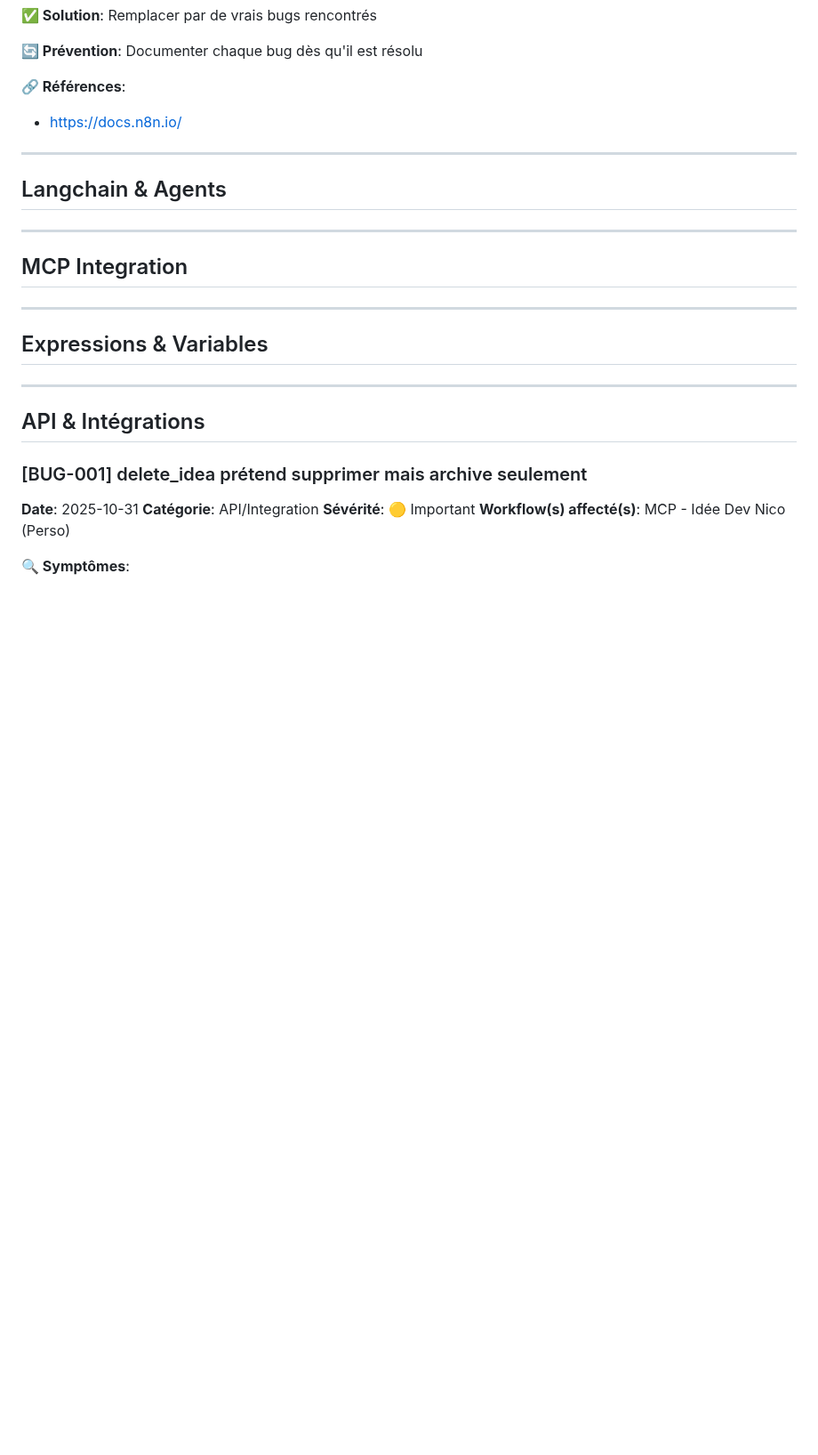
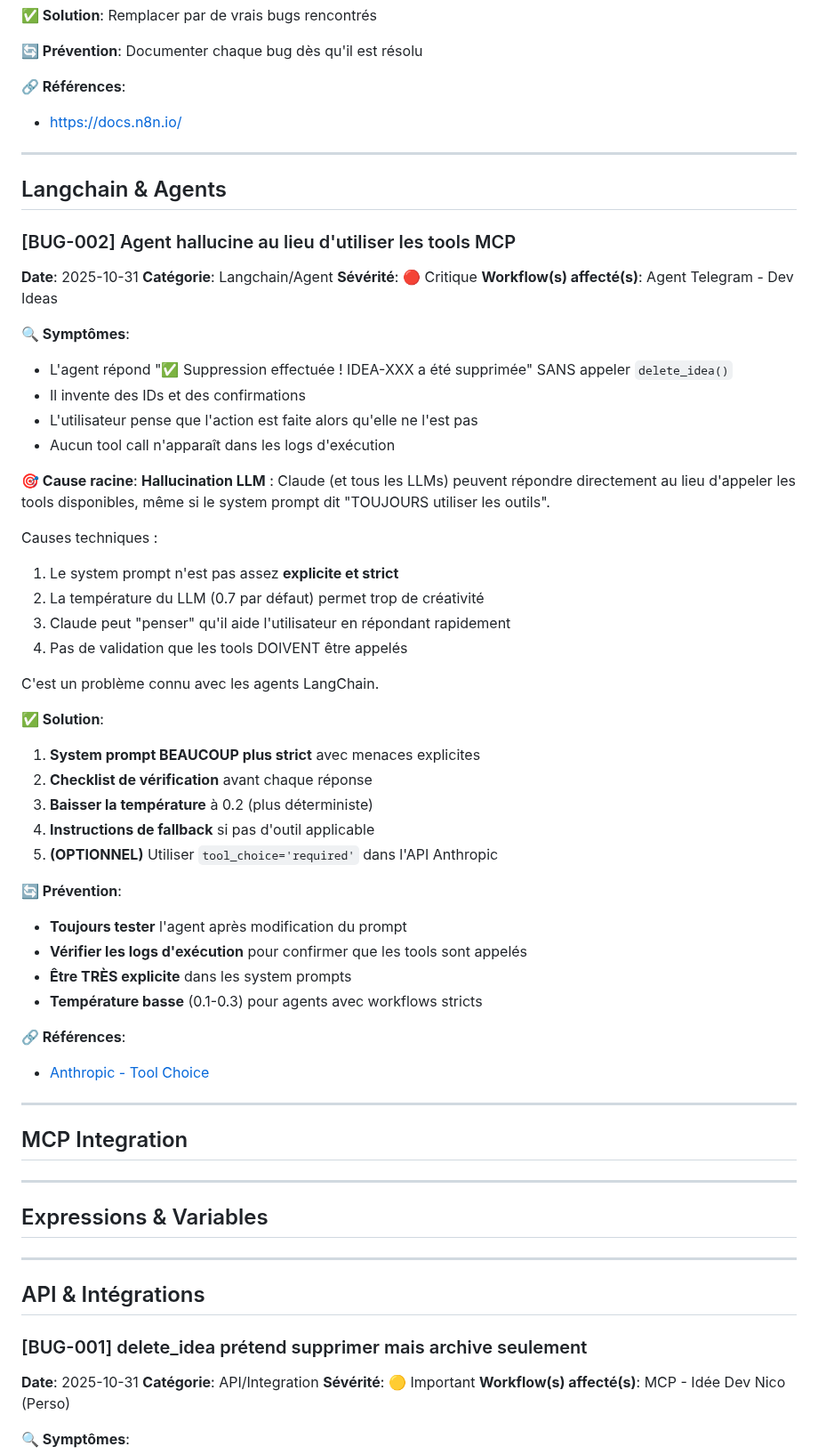
Before and after one commit to NMARILLOT/n8n-agent, a Markdown page: BUGS_KNOWLEDGE.md, the part around one of its changes. Shown at 89% size. Drawn GitHub-style; blank space fills up the shorter version.

Commit message:
[BUG-002] Fix agent hallucination - Force tool usage with strict prompt
CRITICAL: Agent was responding without calling MCP tools
- Reinforced system message with explicit blockers
- Added verification checklist before each response
- Lowered temperature to 0.2 for deterministic behavior
- Added fallback instructions when no tool applicable
- Documented in BUGS_KNOWLEDGE.md as [BUG-002]

The agent was inventing IDs and confirmations instead of using delete_idea()
Users thought actions were completed when they weren't

```diff
--- a/BUGS_KNOWLEDGE.md
+++ b/BUGS_KNOWLEDGE.md
@@ -82,7 +82,45 @@ Documenter chaque bug dès qu'il est résolu
 
 ## Langchain & Agents
 
-<!-- Les bugs liés aux agents, LLM, memory, etc. -->
+### [BUG-002] Agent hallucine au lieu d'utiliser les tools MCP
+
+**Date**: 2025-10-31
+**Catégorie**: Langchain/Agent
+**Sévérité**: 🔴 Critique
+**Workflow(s) affecté(s)**: Agent Telegram - Dev Ideas
+
+**🔍 Symptômes**:
+- L'agent répond "✅ Suppression effectuée ! IDEA-XXX a été supprimée" SANS appeler `delete_idea()`
+- Il invente des IDs et des confirmations
+- L'utilisateur pense que l'action est faite alors qu'elle ne l'est pas
+- Aucun tool call n'apparaît dans les logs d'exécution
+
+**🎯 Cause racine**:
+**Hallucination LLM** : Claude (et tous les LLMs) peuvent répondre directement au lieu d'appeler les tools disponibles, même si le system prompt dit "TOUJOURS utiliser les outils".
+
+Causes techniques :
+1. Le system prompt n'est pas assez **explicite et strict**
+2. La température du LLM (0.7 par défaut) permet trop de créativité
+3. Claude peut "penser" qu'il aide l'utilisateur en répondant rapidement
+4. Pas de validation que les tools DOIVENT être appelés
+
+C'est un problème connu avec les agents LangChain.
+
+**✅ Solution**:
+1. **System prompt BEAUCOUP plus strict** avec menaces explicites
+2. **Checklist de vérification** avant chaque réponse
+3. **Baisser la température** à 0.2 (plus déterministe)
+4. **Instructions de fallback** si pas d'outil applicable
+5. **(OPTIONNEL)** Utiliser `tool_choice='required'` dans l'API Anthropic
+
+**🔄 Prévention**:
+- **Toujours tester** l'agent après modification du prompt
+- **Vérifier les logs d'exécution** pour confirmer que les tools sont appelés
+- **Être TRÈS explicite** dans les system prompts
+- **Température basse** (0.1-0.3) pour agents avec workflows stricts
+
+**🔗 Références**:
+- [Anthropic - Tool Choice](https://docs.anthropic.com/en/docs/build-with-claude/tool-use)
 
 ---
 
```
Also changed, not shown: other parts of BUGS_KNOWLEDGE.md (+7 -2 lines).
